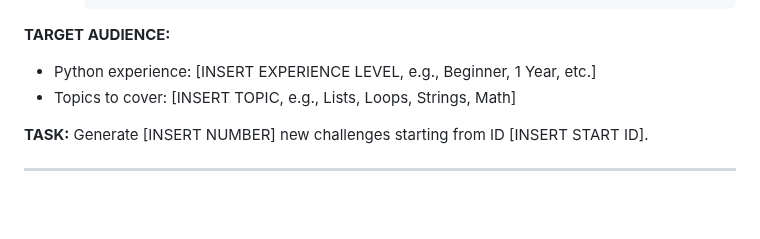
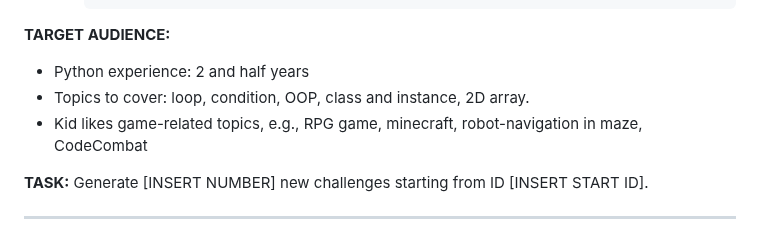
Before and after one commit to climb2bit/jsJournal, a Markdown page: CodingTest/prompts.md, the part around the change. Rendered like a GitHub page; blank space fills up the shorter version.

````diff
--- a/CodingTest/prompts.md
+++ b/CodingTest/prompts.md
@@ -69,8 +69,9 @@ Please output a raw JSON list. Each item must follow this exact schema:
         ```
 
 **TARGET AUDIENCE:**
-*   Python experience: [INSERT EXPERIENCE LEVEL, e.g., Beginner, 1 Year, etc.]
-*   Topics to cover: [INSERT TOPIC, e.g., Lists, Loops, Strings, Math]
+* Python experience: 2 and half years
+* Topics to cover: loop, condition, OOP, class and instance, 2D array.
+* Kid likes game-related topics, e.g., RPG game, minecraft, robot-navigation in maze, CodeCombat
 
 **TASK:**
 Generate [INSERT NUMBER] new challenges starting from ID [INSERT START ID].
````
